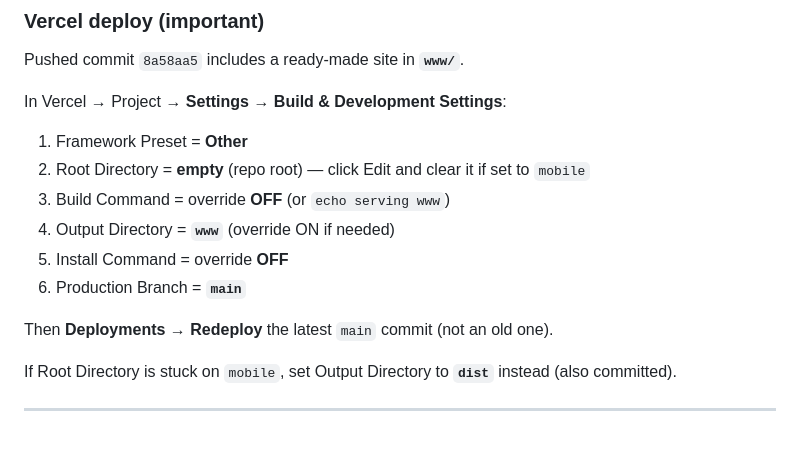
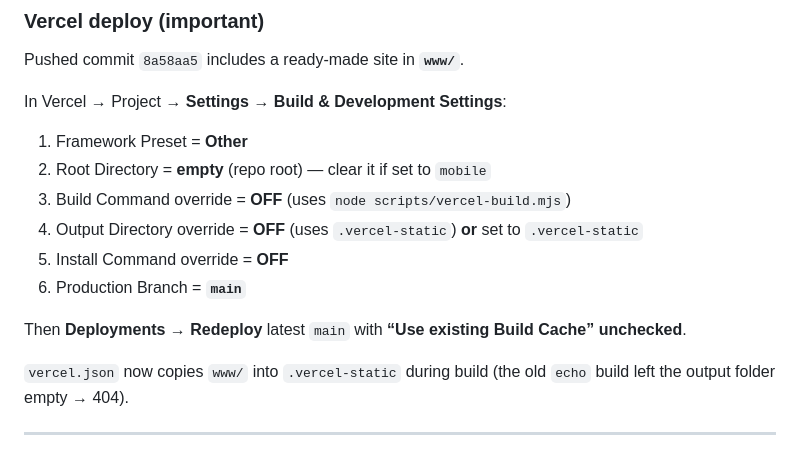
Before and after one commit to GabrielSalem-creator/LinkUp, a Markdown page: README.md, the part around the change. Rendered like a GitHub page.

Commit message:
Clarify Vercel overrides for .vercel-static output.
Co-authored-by: Cursor <cursoragent@cursor.com>

```diff
--- a/README.md
+++ b/README.md
@@ -22,15 +22,15 @@ Pushed commit `8a58aa5` includes a ready-made site in **`www/`**.
 In Vercel → Project → **Settings → Build & Development Settings**:
 
 1. Framework Preset = **Other**
-2. Root Directory = **empty** (repo root) — click Edit and clear it if set to `mobile`
-3. Build Command = override **OFF** (or `echo serving www`)
-4. Output Directory = **`www`** (override ON if needed)
-5. Install Command = override **OFF**
+2. Root Directory = **empty** (repo root) — clear it if set to `mobile`
+3. Build Command override = **OFF** (uses `node scripts/vercel-build.mjs`)
+4. Output Directory override = **OFF** (uses `.vercel-static`) **or** set to `.vercel-static`
+5. Install Command override = **OFF**
 6. Production Branch = **`main`**
 
-Then **Deployments → Redeploy** the latest `main` commit (not an old one).
+Then **Deployments → Redeploy** latest `main` with **“Use existing Build Cache” unchecked**.
 
-If Root Directory is stuck on `mobile`, set Output Directory to **`dist`** instead (also committed).
+`vercel.json` now copies `www/` into `.vercel-static` during build (the old `echo` build left the output folder empty → 404).
 
 ---
 
```
